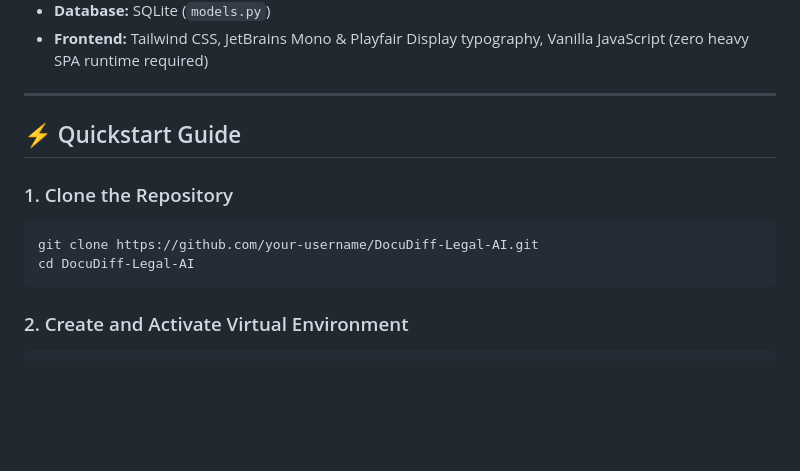
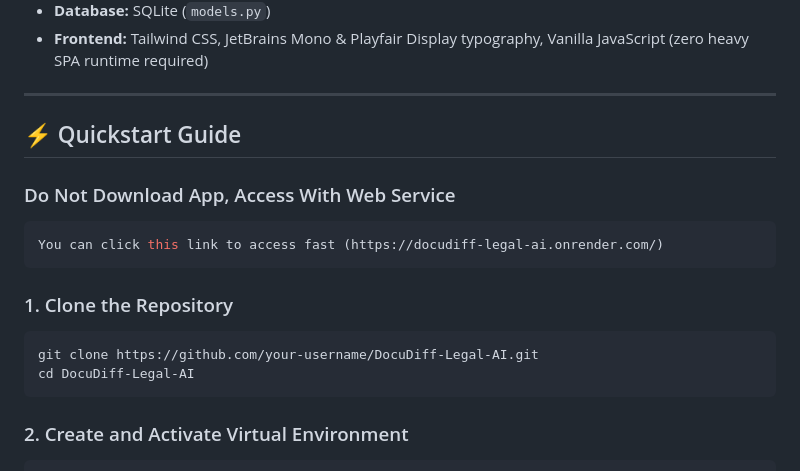
Before and after one commit to emintalhacelik/DocuDiff-Legal-AI, a Markdown page: README.md, the part around one of its changes. Rendered like a GitHub page; blank space fills up the shorter version.

Commit message:
Update README with web service access instructions
Added a note to access the app via web service instead of downloading.

````diff
--- a/README.md
+++ b/README.md
@@ -44,11 +44,17 @@
 
 ## ⚡ Quickstart Guide
 
+### Do Not Download App, Access With Web Service
+```bash
+You can click this link to access fast (https://docudiff-legal-ai.onrender.com/)
+```
+
 ### 1. Clone the Repository
 ```bash
 git clone https://github.com/your-username/DocuDiff-Legal-AI.git
 cd DocuDiff-Legal-AI
 ```
+
 
 ### 2. Create and Activate Virtual Environment
 ```bash
````
Also changed, not shown: other parts of README.md (+2 -0 lines).
